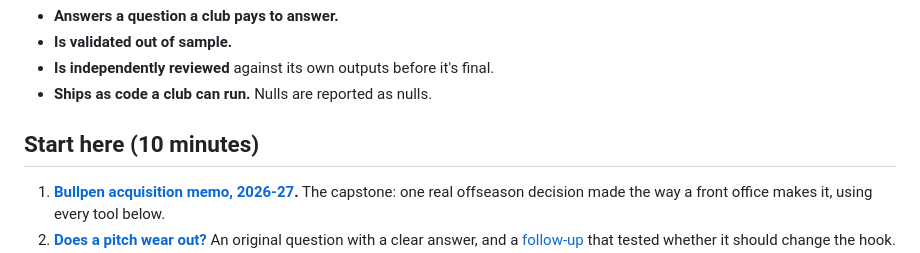
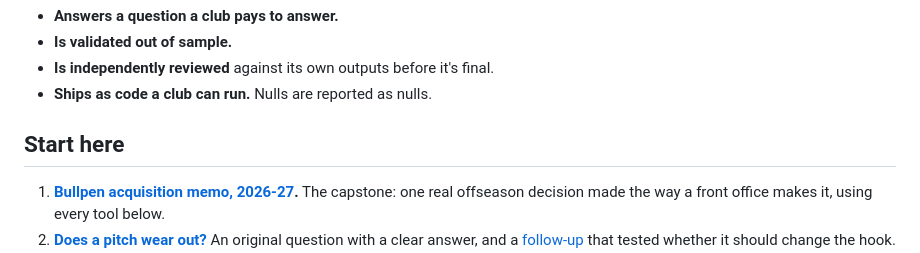
Before and after one commit to IForSureI/Dylan-Fanelli-Baseball-Analytics-Portfolio, a Markdown page: README.md, the part around the change. Rendered like a GitHub page.

Commit message:
Update section header in README
Removed redundant text from the section header.

```diff
--- a/README.md
+++ b/README.md
@@ -6,7 +6,7 @@ Baseball-operations research and tools built on every public pitch of 2024–202
 - **Is independently reviewed** against its own outputs before it's final.
 - **Ships as code a club can run.** Nulls are reported as nulls.
 
-## Start here (10 minutes)
+## Start here
 1. **[Bullpen acquisition memo, 2026-27](reports/2026-bullpen-acquisition-memo.md).** The capstone: one real offseason decision made the way a front office makes it, using every tool below.
 2. **[Does a pitch wear out?](reports/2026-league-pitch-familiarity.md)** An original question with a clear answer, and a [follow-up](reports/2026-exposure-aware-hook.md) that tested whether it should change the hook. It shouldn't.
 3. **[The Reliability Atlas](reports/2026-reliability-atlas.md).** Which numbers to trust, after how many pitches, swings or batted balls, and how far to regress them.
```
